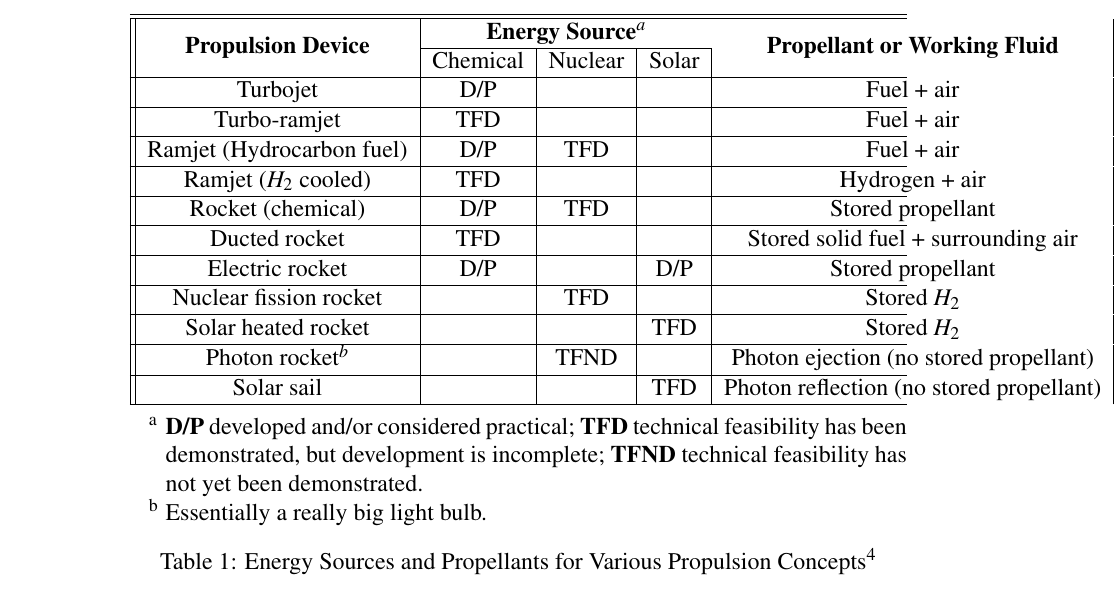
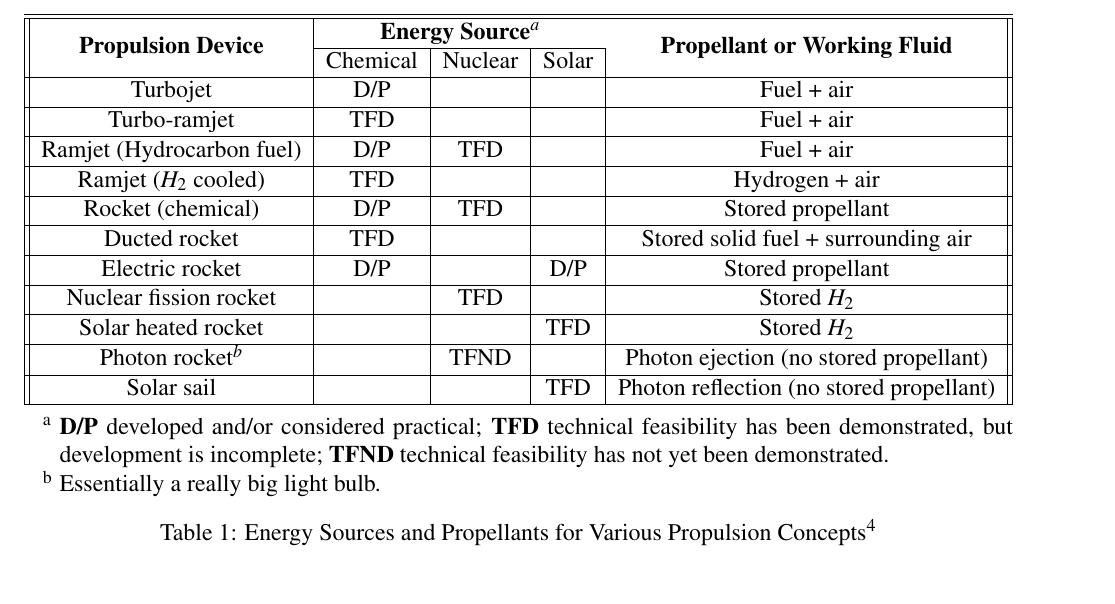
Before and after one commit to WolfQuery/SeminarWork, a LaTeX document (main.tex): part of page 5 of 11, cut so that both start at the same text. Compiled offline with pdfLaTeX.

Commit message:
Fixed first table

```diff
--- a/main.tex
+++ b/main.tex
@@ -15,6 +15,7 @@
 
 \usepackage{threeparttable}
 \usepackage{tabularx}
+\usepackage{adjustbox}
 \usepackage{multirow}
 
 \setcounter{secnumdepth}{4}
@@ -81,9 +82,10 @@
     \end{itemize}
 
    \begin{table}[H]
+     \begin{adjustbox}{minipage=\textwidth+135pt, center}
   \centering
   \begin{threeparttable}
-    \begin{tabularx}{\textwidth}{||c|c|c|c|c||}
+    \begin{tabular}{|| c | c | c | c | c ||}
       \hline \hline
       \multirow{2}{*}{\textbf{Propulsion Device}} &
         \multicolumn{3}{c}{\textbf{Energy Source}$^a$} &
@@ -113,7 +115,7 @@
       \hline
       Solar sail &  &  & TFD & Photon reflection (no stored propellant) \\
       \hline
-    \end{tabularx}
+    \end{tabular}
 
     \begin{tablenotes}
       \item[a] \textbf{D/P} developed and/or considered practical;
```
Also changed, not shown: main.pdf, main.tex (1 more changed lines), 6 other files.
